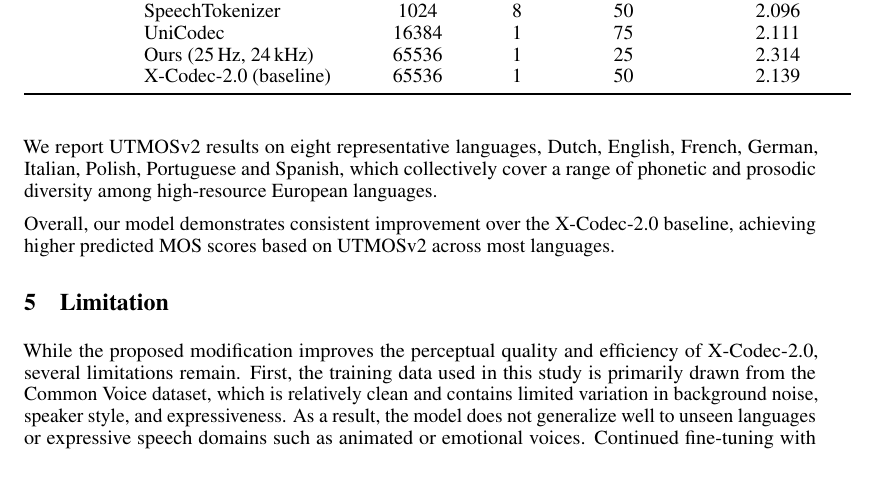
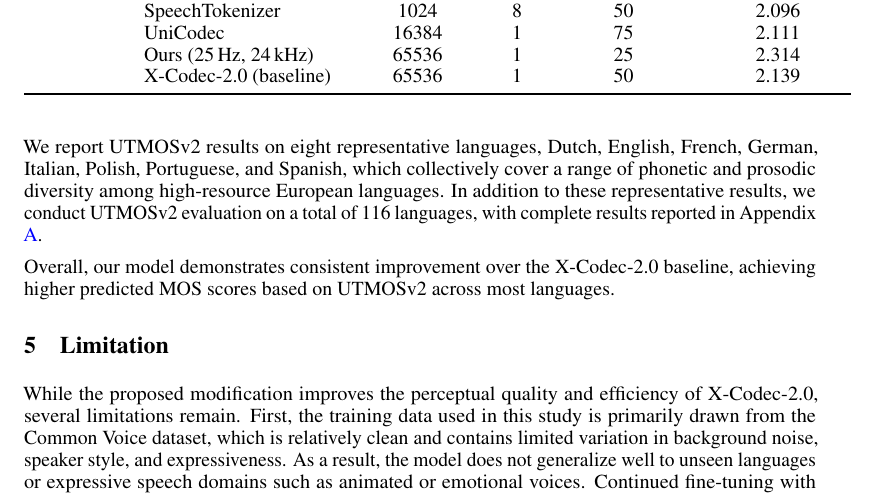
Before and after one commit to malaysia-ai/research-paper, a LaTeX paper (xcodec2-25tps/neurips_2023.tex): part of page 5 of 31, cut so that both start at the same text. Compiled offline with pdfLaTeX.

Commit message:
mention full benchmark in evaluation

```diff
--- a/xcodec2-25tps/neurips_2023.tex
+++ b/xcodec2-25tps/neurips_2023.tex
@@ -298,7 +298,7 @@ We further benchmark our model against several recent neural audio codecs: DAC (
   & X-Codec-2.0 (baseline) & 65536 & 1 & 50 & 2.139 \\
 \end{longtable}
 
-We report UTMOSv2 results on eight representative languages, Dutch, English, French, German, Italian, Polish, Portuguese and Spanish, which collectively cover a range of phonetic and prosodic diversity among high-resource European languages.
+We report UTMOSv2 results on eight representative languages, Dutch, English, French, German, Italian, Polish, Portuguese, and Spanish, which collectively cover a range of phonetic and prosodic diversity among high-resource European languages. In addition to these representative results, we conduct UTMOSv2 evaluation on a total of 116 languages, with complete results reported in Appendix \ref{appendix:full-eval}.
 
 Overall, our model demonstrates consistent improvement over the X-Codec-2.0 baseline, achieving higher predicted MOS scores based on UTMOSv2 across most languages.
 
```
Also changed, not shown: xcodec2-25tps/neurips_2023.pdf.
